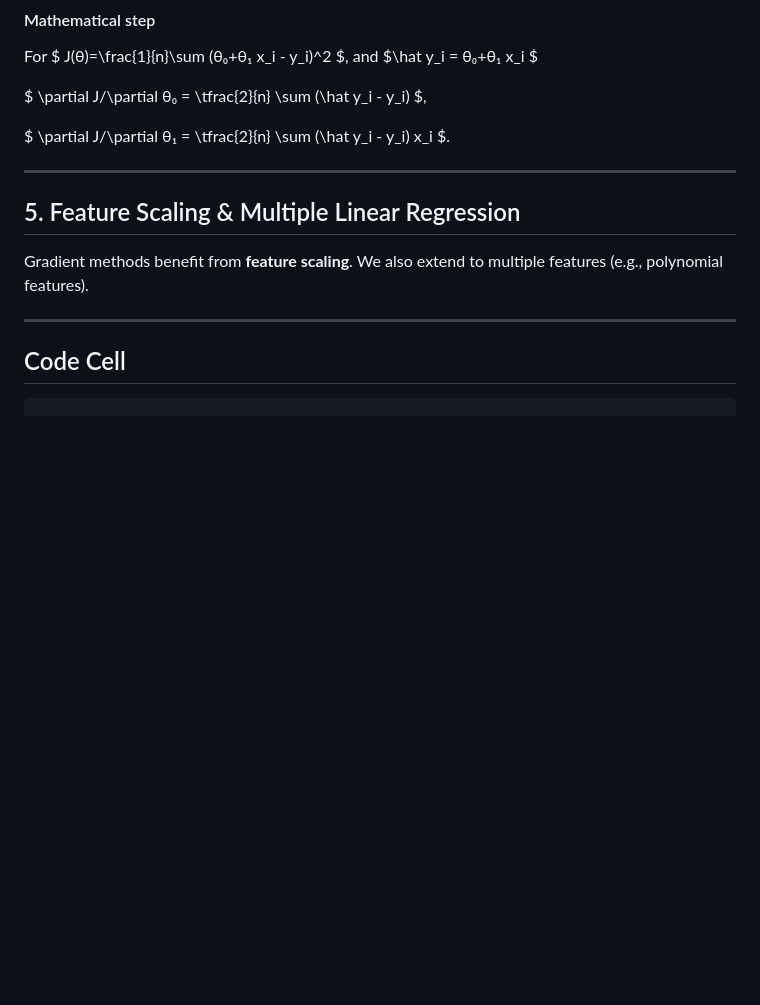
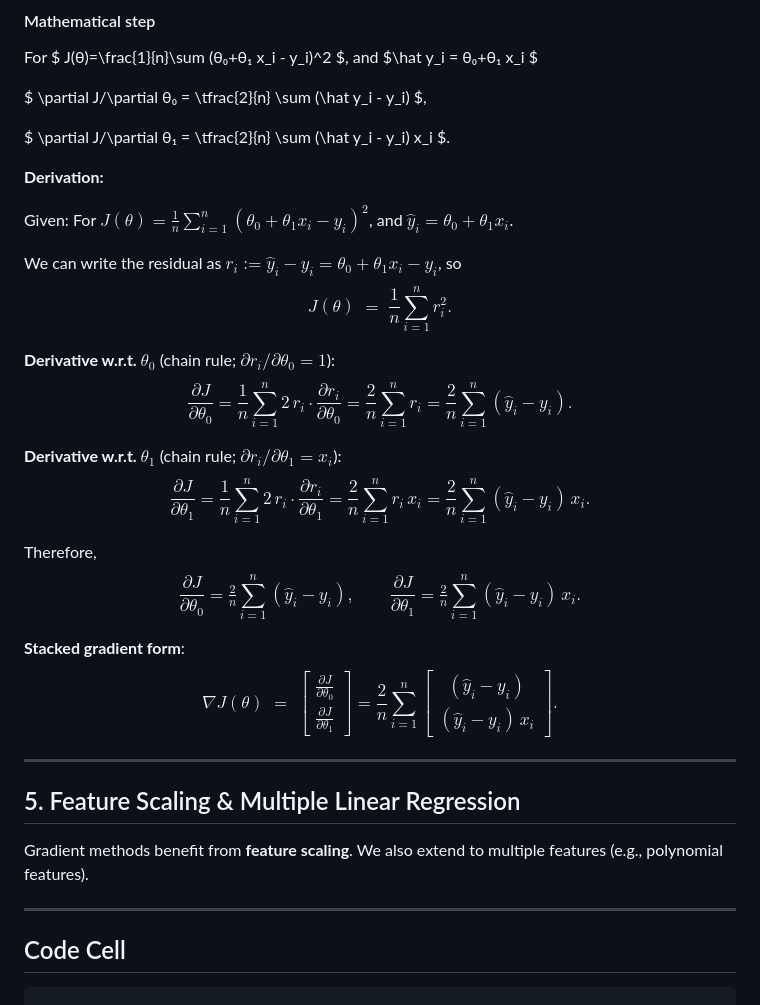
Before and after one commit to BillJr99/Ursinus-CS477, a Markdown page: _pages/Activities/liascript-regression.md, the part around the change. Rendered like a GitHub page; blank space fills up the shorter version.

Commit message:
Include derivation of gradients for cost function
Added derivation and gradient calculations for the cost function J(θ) in liascript-regression.md.

```diff
--- a/_pages/Activities/liascript-regression.md
+++ b/_pages/Activities/liascript-regression.md
@@ -635,6 +635,51 @@ $ \partial J/\partial θ₀ = \tfrac{2}{n} \sum (\hat y_i - y_i) $,
 
 $ \partial J/\partial θ₁ = \tfrac{2}{n} \sum (\hat y_i - y_i) x_i $.
 
+**Derivation:**
+
+Given: For $J(\theta)=\frac{1}{n}\sum_{i=1}^n (\theta_0+\theta_1 x_i - y_i)^2$, and $\hat y_i = \theta_0+\theta_1 x_i$.
+
+We can write the residual as $r_i := \hat y_i - y_i = \theta_0 + \theta_1 x_i - y_i$, so
+$$
+J(\theta) \;=\; \frac{1}{n}\sum_{i=1}^n r_i^2.
+$$
+
+**Derivative w.r.t. $\theta_0$** (chain rule; $\partial r_i/\partial \theta_0 = 1$):
+$$
+\frac{\partial J}{\partial \theta_0}
+= \frac{1}{n}\sum_{i=1}^n 2\,r_i \cdot \frac{\partial r_i}{\partial \theta_0}
+= \frac{2}{n}\sum_{i=1}^n r_i
+= \frac{2}{n}\sum_{i=1}^n (\hat y_i - y_i).
+$$
+
+**Derivative w.r.t. $\theta_1$** (chain rule; $\partial r_i/\partial \theta_1 = x_i$):
+$$
+\frac{\partial J}{\partial \theta_1}
+= \frac{1}{n}\sum_{i=1}^n 2\,r_i \cdot \frac{\partial r_i}{\partial \theta_1}
+= \frac{2}{n}\sum_{i=1}^n r_i\,x_i
+= \frac{2}{n}\sum_{i=1}^n (\hat y_i - y_i)\,x_i.
+$$
+
+Therefore,
+$$
+\frac{\partial J}{\partial \theta_0} = \tfrac{2}{n} \sum_{i=1}^n (\hat y_i - y_i),
+\qquad
+\frac{\partial J}{\partial \theta_1} = \tfrac{2}{n} \sum_{i=1}^n (\hat y_i - y_i)\,x_i.
+$$
+
+**Stacked gradient form**:
+$$
+\nabla J(\theta) \;=\;
+\begin{bmatrix}
+\frac{\partial J}{\partial \theta_0}\\[2pt]
+\frac{\partial J}{\partial \theta_1}
+\end{bmatrix}
+= \frac{2}{n} \sum_{i=1}^n
+\begin{bmatrix}
+(\hat y_i - y_i)\\[2pt]
+(\hat y_i - y_i)\,x_i
+\end{bmatrix}.
+$$
 
 ---
 
```
